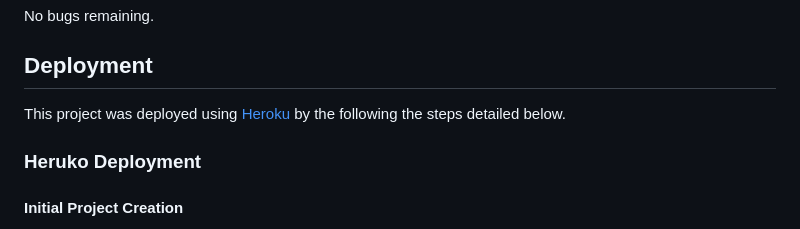
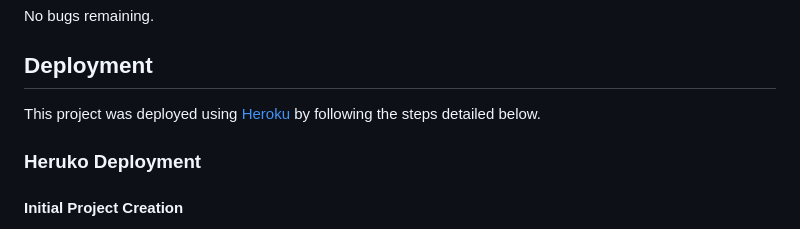
Before and after one commit to ThomasWharton/hangman, a Markdown page: README.md, the part around the change. GitHub-like rendering.

Commit message:
ReadME: Fixed typo in deployment section

```diff
--- a/README.md
+++ b/README.md
@@ -157,7 +157,7 @@ No bugs remaining.
 
 ## Deployment
 
-This project was deployed using [Heroku](https://www.heroku.com "Heroku") by the following the steps detailed below.
+This project was deployed using [Heroku](https://www.heroku.com "Heroku") by following the steps detailed below.
 
 ### Heruko Deployment
 
```
